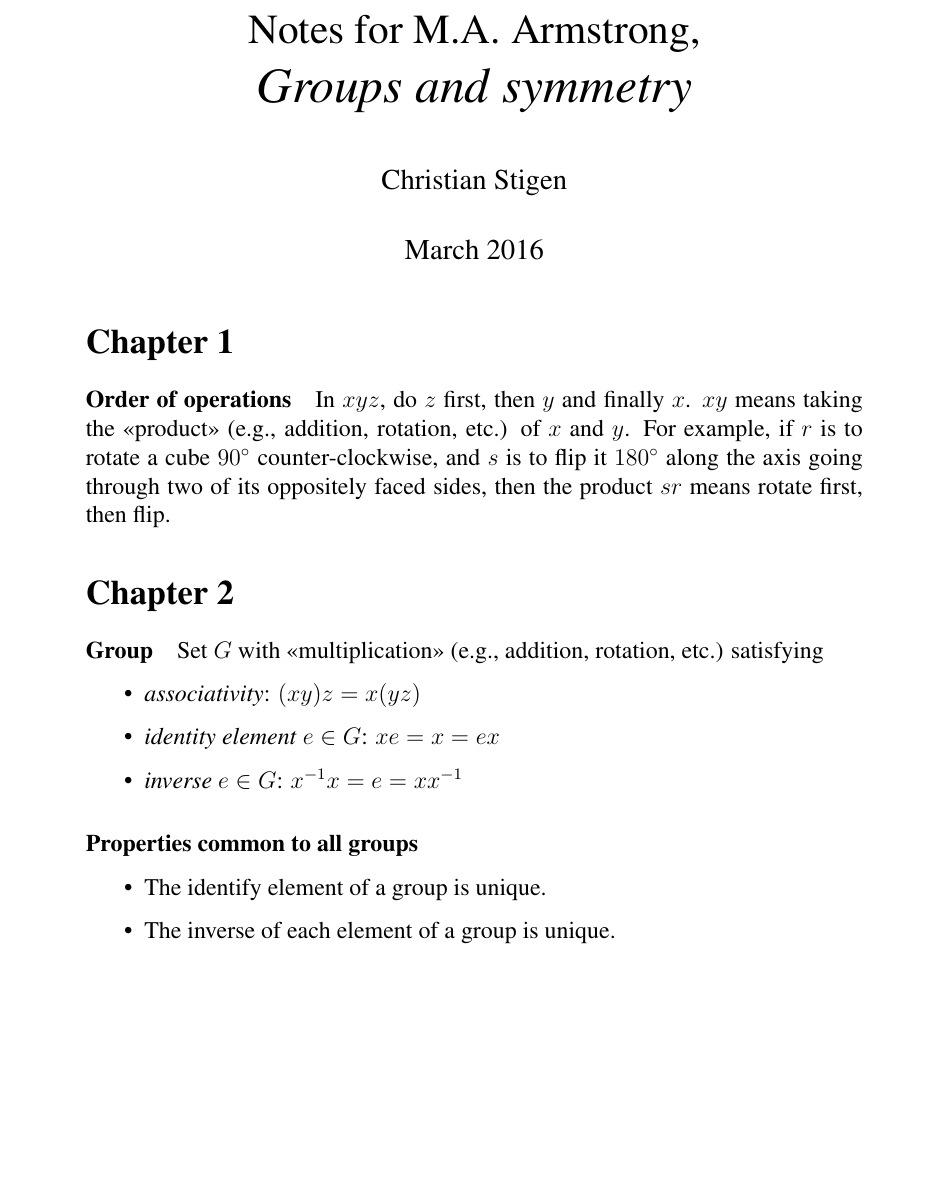
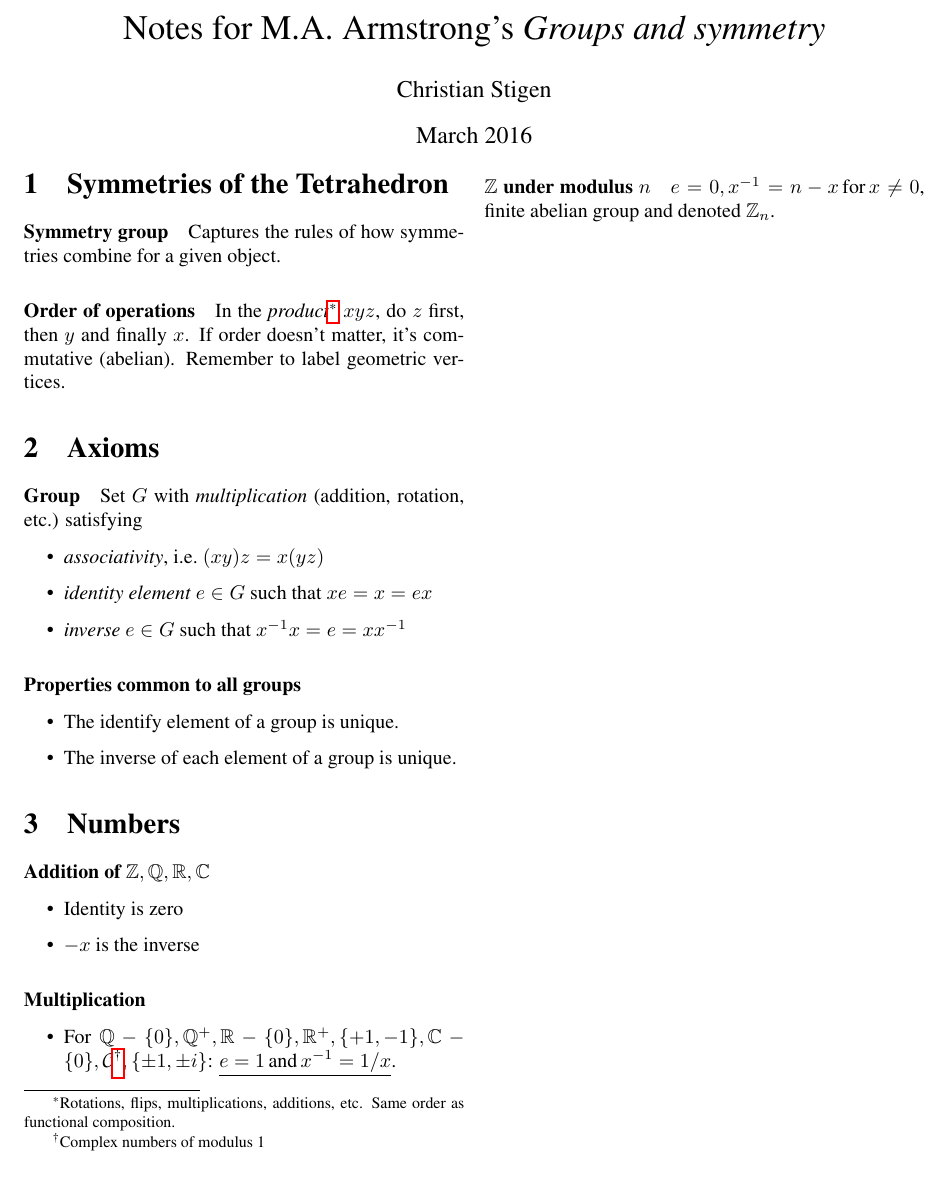
Before and after one commit to cslarsen/skole-mat230, a LaTeX document (notes.tex, which reads preamble-en.tex): part of the page, cut so that both start at the same text, the shorter picture padded with empty space. Compiled offline with pdfLaTeX.

Commit message:
More notes

```diff
--- a/notes.tex
+++ b/notes.tex
@@ -2,33 +2,47 @@
 \input{preamble-en}
-\title{Notes for M.A.~Armstrong,\\\Huge\textit{Groups and symmetry}}
+\title{Notes for M.A.~Armstrong's \textit{Groups and symmetry}}
 \author{Christian Stigen}
 \date{March 2016}
 
 \begin{document}
   \maketitle
-  \section*{Chapter 1}
-  \paragraph{Order of operations} In $xyz$, do $z$ first, then $y$ and finally
-  $x$. $xy$ means taking the <<product>> (e.g., addition, rotation, etc.) of
-  $x$ and $y$. For example, if $r$ is to rotate a cube $90^\circ$
-  counter-clockwise, and $s$ is to flip it $180^\circ$ along the axis going
-  through two of its oppositely faced sides, then the product $sr$ means rotate
-  first, then flip.
+  \section{Symmetries of the Tetrahedron}
+  \paragraph{Symmetry group} Captures the rules of how symmetries combine for a
+  given object.
 
-  \section*{Chapter 2}
-  \paragraph{Group}  Set $G$ with <<multiplication>> (e.g., addition, rotation,
-  etc.) satisfying
+  \paragraph{Order of operations} In the \textit{product}\footnote{Rotations,
+  flips, multiplications, additions, etc. Same order as functional
+  composition.} $xyz$, do $z$ first, then $y$ and finally $x$. If order doesn't
+  matter, it's commutative (abelian). Remember to label geometric vertices.
+
+  \section{Axioms}
+  \paragraph{Group}  Set $G$ with \textit{multiplication} (addition,
+  rotation, etc.) satisfying
   \begin{itemize}
-    \item \textit{associativity}: $(xy)z = x(yz)$
-    \item \textit{identity element} $e \in G$: $xe=x=ex$
-    \item \textit{inverse} $e \in G$: $x^{-1}x=e=xx^{-1}$
+    \item \textit{associativity}, i.e.~$(xy)z = x(yz)$
+    \item \textit{identity element} $e \in G$ such that $xe=x=ex$
+    \item \textit{inverse} $e \in G$ such that $x^{-1}x=e=xx^{-1}$
   \end{itemize}
 
+  \paragraph{Properties common to all groups}
+  \begin{itemize}
+    \item The identify element of a group is unique.
+    \item The inverse of each element of a group is unique.
+  \end{itemize}
 
-
-    \paragraph{Properties common to all groups}
-    \begin{itemize}
-      \item The identify element of a group is unique.
-      \item The inverse of each element of a group is unique.
-    \end{itemize}
+  \section{Numbers}
+  \paragraph{Addition of $\mathbb{Z}, \mathbb{Q}, \mathbb{R}, \mathbb{C}$}
+  \begin{itemize}
+    \item Identity is zero
+    \item $-x$ is the inverse
+  \end{itemize}
+  \paragraph{Multiplication}
+  \begin{itemize}
+    \item For $\mathbb{Q}-\{0\}, \mathbb{Q}^+, \mathbb{R}-\{0\}, \mathbb{R}^+,
+      \{+1,-1\}, \mathbb{C}-\{0\}, \mathcal{C}\footnote{Complex numbers of
+      modulus 1}, \{\pm 1, \pm i\}$: $\underline{e=1 \,\text{and}\, x^{-1}=1/x}$.
+  \end{itemize}
+  \paragraph{$\mathbb{Z}$ under modulus $n$} $e=0, x^{-1}=n-x \,\text{for}\,
+  x\ne0$, finite abelian group and denoted $\mathbb{Z}_n$.
 
 \end{document}
--- a/preamble-en.tex
+++ b/preamble-en.tex
@@ -20,3 +20,4 @@
 \usepackage{stmaryrd}
 
 \usepackage{hyperref}
+\usepackage[symbol*]{footmisc}
```
Also changed, not shown: preamble.tex (+3 -1 lines), Makefile, notes.tex (2 more changed lines).
